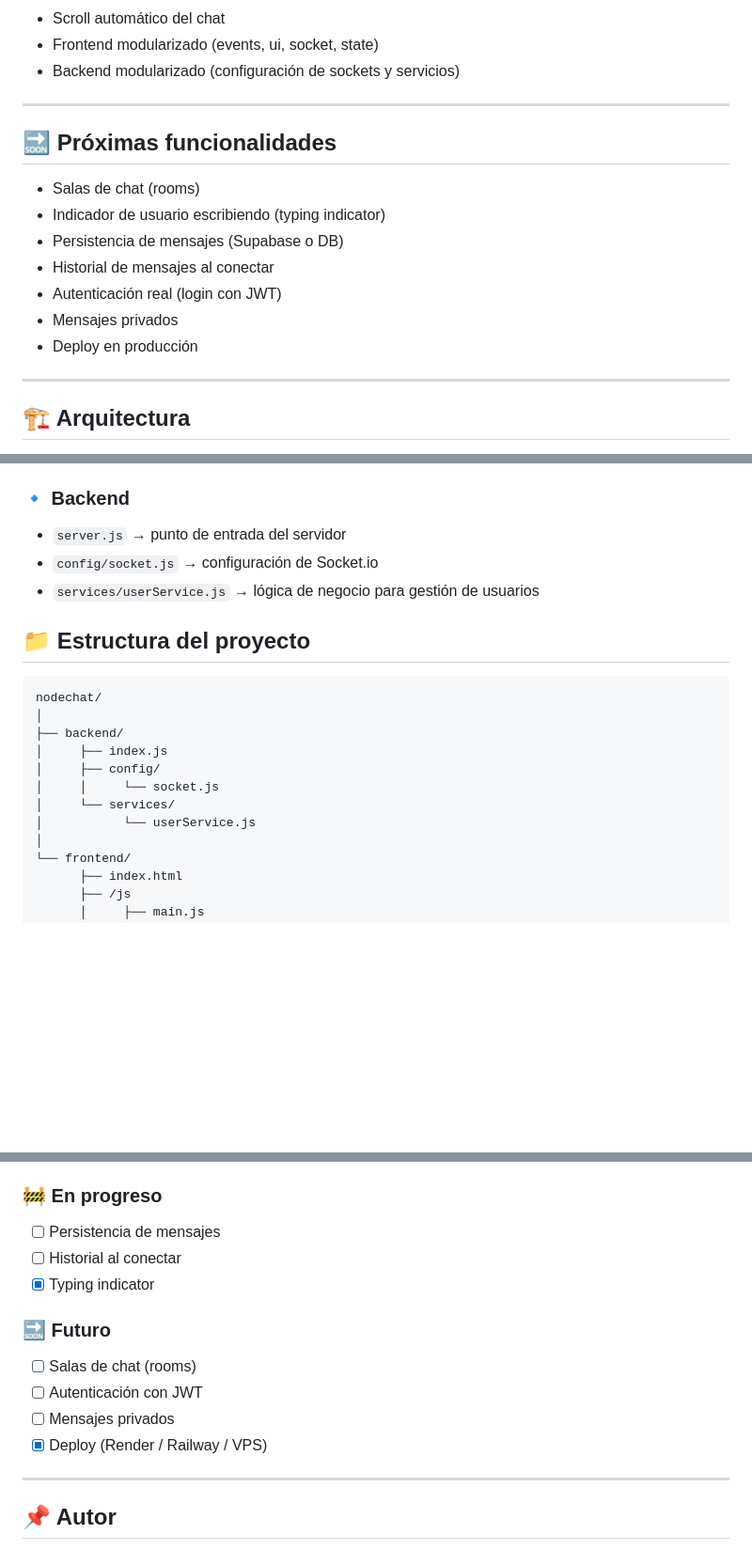
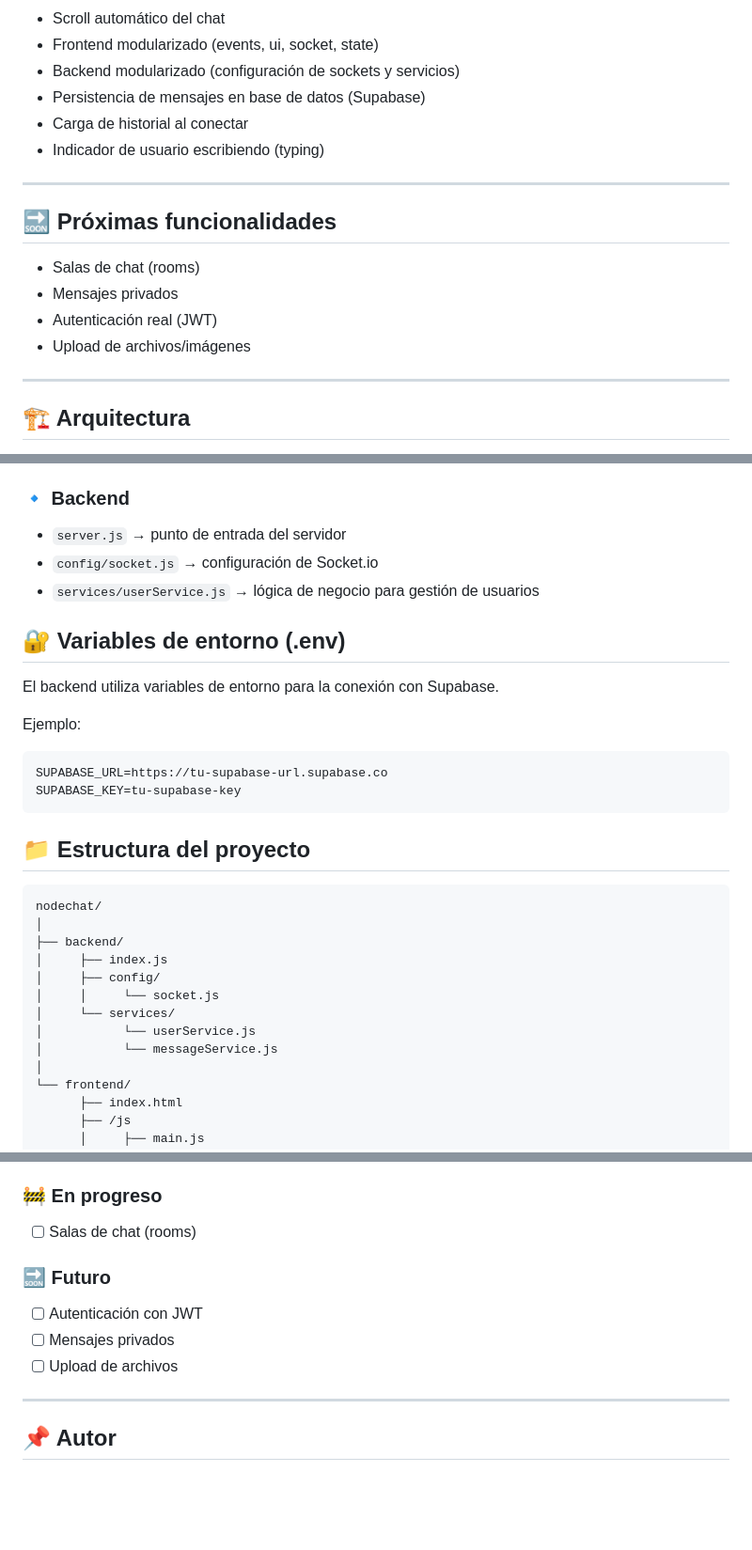
Before and after one commit to CarlosFedericoZalazar/nodechat-realtime, a Markdown page: readme.md, 3 parts joined by grey strips. Shown at 94% size. Drawn GitHub-style; blank space fills up the shorter version.

Commit message:
docs: actualizazción del readme.md

````diff
--- a/readme.md
+++ b/readme.md
@@ -57,18 +61,18 @@ Este proyecto forma parte de mi portfolio como desarrollador, con el objetivo de
 * Scroll automático del chat
 * Frontend modularizado (events, ui, socket, state)
 * Backend modularizado (configuración de sockets y servicios)
+* Persistencia de mensajes en base de datos (Supabase)
+* Carga de historial al conectar
+* Indicador de usuario escribiendo (typing)
 
 ---
 
 ## 🔜 Próximas funcionalidades
 
 * Salas de chat (rooms)
-* Indicador de usuario escribiendo (typing indicator)
-* Persistencia de mensajes (Supabase o DB)
-* Historial de mensajes al conectar
-* Autenticación real (login con JWT)
 * Mensajes privados
-* Deploy en producción
+* Autenticación real (JWT)
+* Upload de archivos/imágenes
 
 ---
 
@@ -88,6 +92,16 @@ Estructura modular separando responsabilidades:
 * `config/socket.js` → configuración de Socket.io
 * `services/userService.js` → lógica de negocio para gestión de usuarios
 
+## 🔐 Variables de entorno (.env)
+
+El backend utiliza variables de entorno para la conexión con Supabase.
+
+Ejemplo:
+```
+SUPABASE_URL=https://tu-supabase-url.supabase.co
+SUPABASE_KEY=tu-supabase-key
+```
+
 ## 📁 Estructura del proyecto
 
 ```
@@ -99,6 +113,7 @@ nodechat/
 │     │     └── socket.js
 │     └── services/
 │           └── userService.js
+│           └── messageService.js
 │
 └── frontend/
       ├── index.html
@@ -180,16 +195,13 @@ Construir una aplicación de chat escalable que evolucione desde una implementac
 
 ### 🚧 En progreso
 
-* [ ] Persistencia de mensajes
-* [ ] Historial al conectar
-* [x] Typing indicator
+* [ ] Salas de chat (rooms)
 
 ### 🔜 Futuro
 
-* [ ] Salas de chat (rooms)
 * [ ] Autenticación con JWT
 * [ ] Mensajes privados
-* [x] Deploy (Render / Railway / VPS)
+* [ ] Upload de archivos
 
 ---
 
````
Also changed, not shown: other parts of readme.md (+6 -2 lines).
